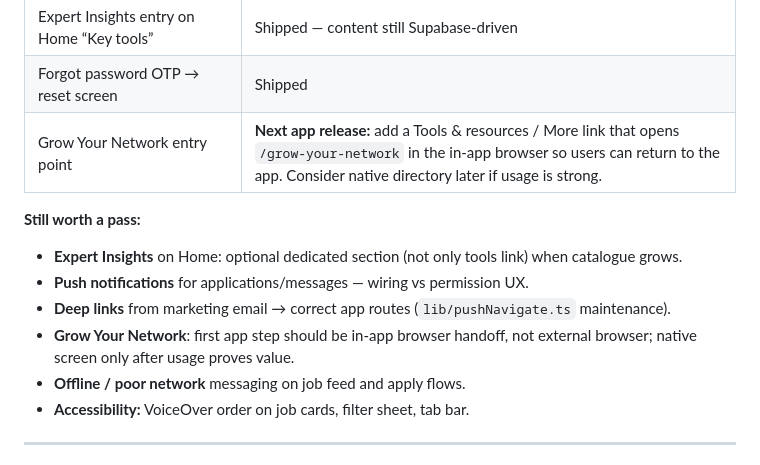
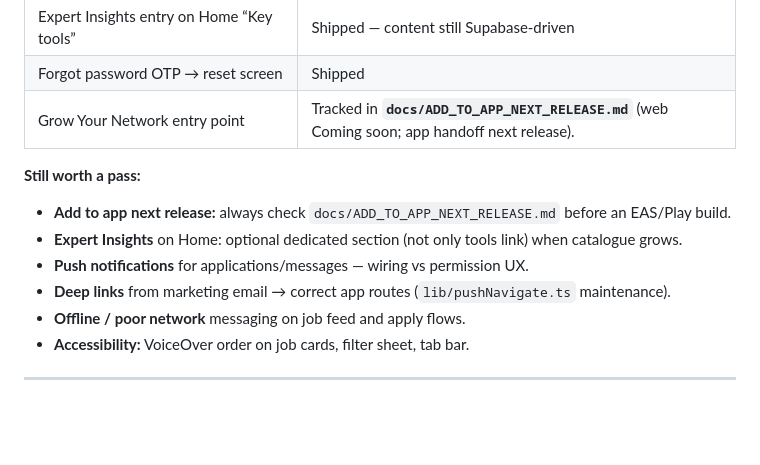
Before and after one commit to jennifer976/gsh-candidate-app, a Markdown page: docs/FUTURE_CONSIDERATIONS.md, the part around the change. Drawn GitHub-style; blank space fills up the shorter version.

```diff
--- a/docs/FUTURE_CONSIDERATIONS.md
+++ b/docs/FUTURE_CONSIDERATIONS.md
@@ -74,14 +74,14 @@ Items discussed or partially shipped; confirm in production after **EAS build**
 | Curated/external cards: summary, chips, featured, age | Shipped — dashboard curated fields need **API deploy** |
 | Expert Insights entry on Home “Key tools” | Shipped — content still Supabase-driven |
 | Forgot password OTP → reset screen | Shipped |
-| Grow Your Network entry point | **Next app release:** add a Tools & resources / More link that opens `/grow-your-network` in the in-app browser so users can return to the app. Consider native directory later if usage is strong. |
+| Grow Your Network entry point | Tracked in **`docs/ADD_TO_APP_NEXT_RELEASE.md`** (web Coming soon; app handoff next release). |
 
 **Still worth a pass:**
 
+- **Add to app next release:** always check `docs/ADD_TO_APP_NEXT_RELEASE.md` before an EAS/Play build.
 - **Expert Insights** on Home: optional dedicated section (not only tools link) when catalogue grows.
 - **Push notifications** for applications/messages — wiring vs permission UX.
 - **Deep links** from marketing email → correct app routes (`lib/pushNavigate.ts` maintenance).
-- **Grow Your Network**: first app step should be in-app browser handoff, not external browser; native screen only after usage proves value.
 - **Offline / poor network** messaging on job feed and apply flows.
 - **Accessibility:** VoiceOver order on job cards, filter sheet, tab bar.
 
```
Also changed, not shown: docs/ADD_TO_APP_NEXT_RELEASE.md (added, +50 -0 lines).
